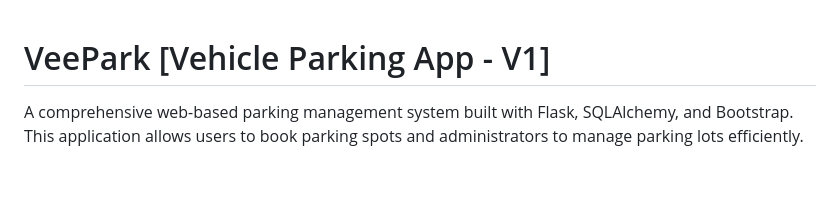
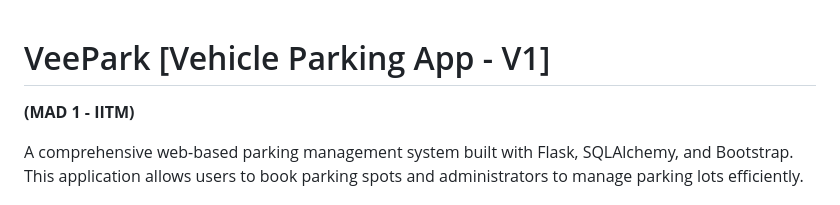
Before and after one commit to 24f1002107/vehicle-parking-app-v1, a Markdown page: README.md, the part around the change. Rendered like a GitHub page; blank space fills up the shorter version.

Commit message:
Updated Readme.me

```diff
--- a/README.md
+++ b/README.md
@@ -1,4 +1,5 @@
 # VeePark [Vehicle Parking App - V1]
+**(MAD 1 - IITM)**
 
 A comprehensive web-based parking management system built with Flask, SQLAlchemy, and Bootstrap. This application allows users to book parking spots and administrators to manage parking lots efficiently.
 
```
